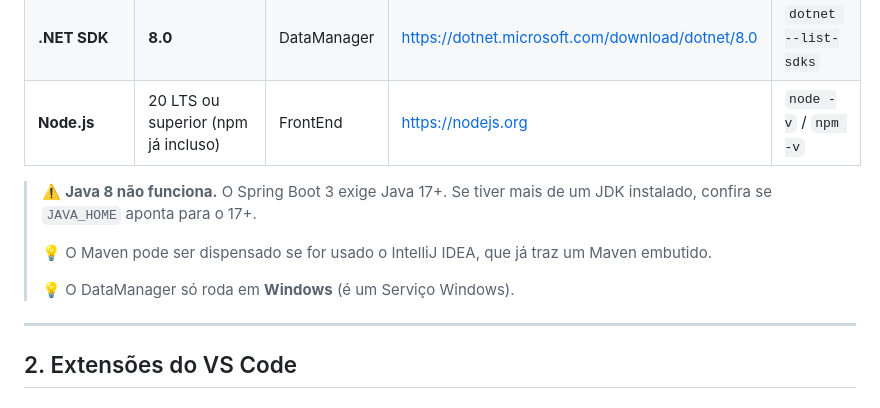
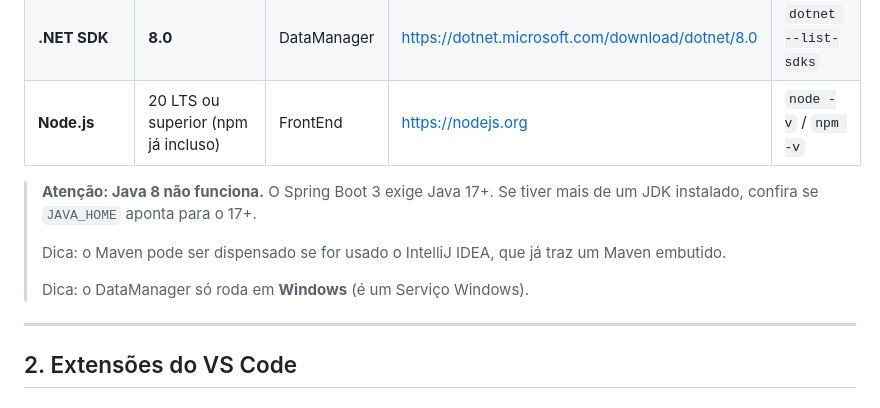
Before and after one commit to Virtuosinh0/Comunicacao-CLP-Nuvem, a Markdown page: INSTALACAO.md, the part around one of its changes. Rendered like a GitHub page.

```diff
--- a/INSTALACAO.md
+++ b/INSTALACAO.md
@@ -20,11 +20,11 @@ Tudo o que precisa estar instalado para desenvolver e rodar os três módulos do
 | **.NET SDK** | **8.0** | DataManager | https://dotnet.microsoft.com/download/dotnet/8.0 | `dotnet --list-sdks` |
 | **Node.js** | 20 LTS ou superior (npm já incluso) | FrontEnd | https://nodejs.org | `node -v` / `npm -v` |
 
-> ⚠️ **Java 8 não funciona.** O Spring Boot 3 exige Java 17+. Se tiver mais de um JDK instalado, confira se `JAVA_HOME` aponta para o 17+.
+> **Atenção: Java 8 não funciona.** O Spring Boot 3 exige Java 17+. Se tiver mais de um JDK instalado, confira se `JAVA_HOME` aponta para o 17+.
 >
-> 💡 O Maven pode ser dispensado se for usado o IntelliJ IDEA, que já traz um Maven embutido.
+> Dica: o Maven pode ser dispensado se for usado o IntelliJ IDEA, que já traz um Maven embutido.
 >
-> 💡 O DataManager só roda em **Windows** (é um Serviço Windows).
+> Dica: o DataManager só roda em **Windows** (é um Serviço Windows).
 
 ---
 
```
Also changed, not shown: other parts of INSTALACAO.md (+2 -2 lines), README.md (+33 -9 lines), Files/CLP_DB.png (added), Files/Diagrama.png (added), Files/MainScreenDesktop.png (added), Files/MainScreenMobile.png (added).
